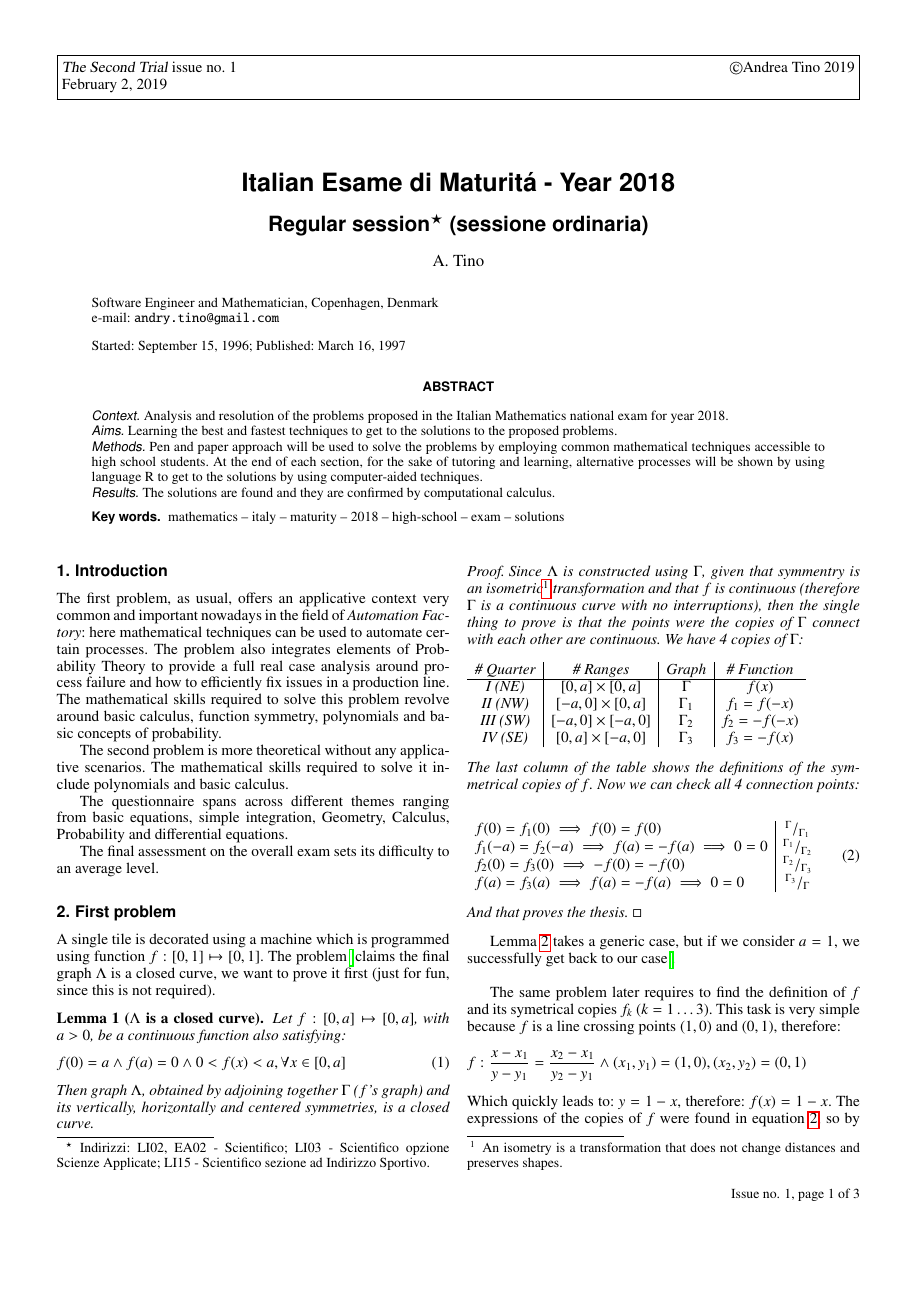
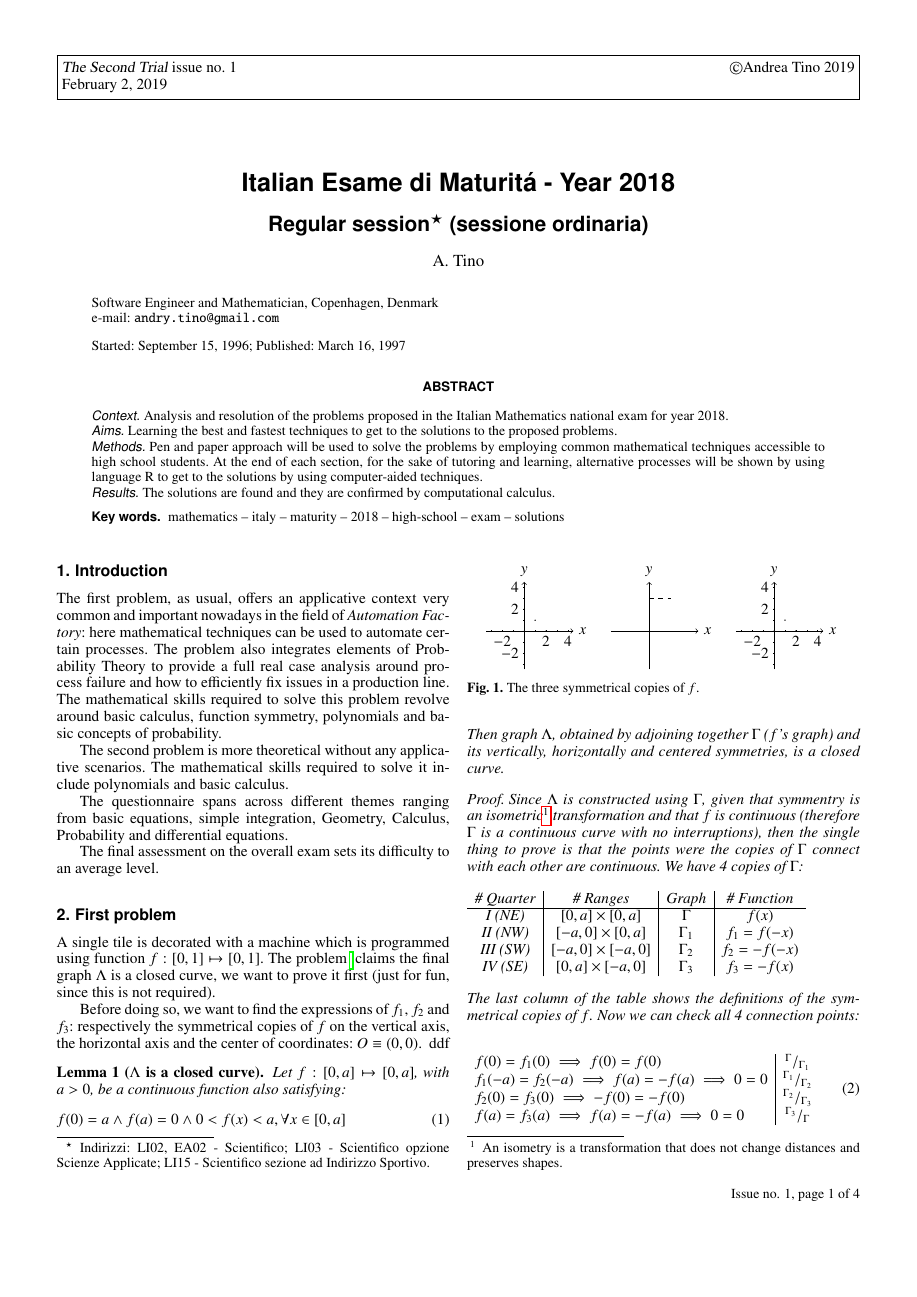
Before and after one commit to the-second-trial/the-second-trial, a LaTeX document (src/2018/i043/index.tex, which reads src/2018/i043/ch-intro.tex, src/2018/i043/ch-p1.tex, src/2018/i043/fig-symms.tex): page 1 of 3 before the commit and page 1 of 4 after it. Compiled offline with pdfLaTeX.

Commit message:
Better file decomposition

```diff
--- /dev/null
+++ b/src/2018/i043/ch-intro.tex
@@ -0,0 +1,17 @@
+\section{Introduction}
+
+The first problem, as usual, offers an applicative context very common and important
+nowadays in the field of \emph{Automation Factory}: here mathematical techniques
+can be used to automate certain processes. The problem also integrates elements of
+Probability Theory to provide a full real case analysis around process failure and how
+to efficiently fix issues in a production line. The mathematical skills required to solve
+this problem revolve around basic calculus, function symmetry, polynomials and
+basic concepts of probability.
+
+The second problem is more theoretical without any applicative scenarios. The
+mathematical skills required to solve it include polynomials and basic calculus.
+
+The questionnaire spans across different themes ranging from basic equations,
+simple integration, Geometry, Calculus, Probability and differential equations.
+
+The final assessment on the overall exam sets its difficulty to an average level.
--- /dev/null
+++ b/src/2018/i043/ch-p1.tex
@@ -0,0 +1,55 @@
+\section{First problem}
+\label{sec:p1}
+
+A single tile is decorated with a machine which is programmed using function
+$f:[0,1] \mapsto [0,1]$. The problem \cite{exam1} claims the final graph $\Lambda$ is
+a closed curve, we want to prove it first (just for fun, since this is not required).
+
+Before doing so, we want to find the expressions of $f_1$, $f_2$ and $f_3$: respectively
+the symmetrical copies of $f$ on the vertical axis, the horizontal axis and the center
+of coordinates: $O \equiv (0,0)$.
+%
+% Figure
+%-----------------------------------------------------------
+\input{fig-symms}
+%-----------------------------------------------------------
+%
+ddf
+
+\begin{lemma}[$\Lambda$ is a closed curve]
+\label{lem:lclosed}
+Let $f:[0,a] \mapsto [0,a]$, with $a > 0$, be a continuous function also satisfying:
+\begin{equation}
+\label{eq:fconds}
+f(0)=a \wedge f(a)=0 \wedge 0 < f(x) < a, \forall x \in [0,a]
+\end{equation}
+Then graph $\Lambda$, obtained by adjoining together $\Gamma$ ($f$'s graph) and
+its vertically, horizontally and centered symmetries, is a closed curve.
+\begin{proof}
+Since $\Lambda$ is constructed using $\Gamma$, given that symmentry is an
+isometric\footnote{An isometry is a transformation that does not change distances and
+preserves shapes.}
+transformation and that $f$ is continuous (therefore $\Gamma$ is a continuous curve
+with no interruptions), then the single thing to prove is that the points were
+the copies of $\Gamma$ connect with each other are continuous. We have 4
+copies of $\Gamma$:
+\begin{equation*}
+\begin{array}{c|c|c|c}
+\text{\# Quarter} & \text{\# Ranges} & \text{Graph} & \text{\# Function} \\
+\hline
+\text{I (NE)} & [0,a] \times [0,a] & \Gamma & f(x) \\
+\text{II (NW)} & [-a,0] \times [0,a] & \Gamma_1 & f_1 = f(-x) \\
+\text{III (SW)} & [-a,0] \times [-a,0] & \Gamma_2 & f_2 = -f(-x) \\
+\text{IV (SE)} & [0,a] \times [-a,0] & \Gamma_3 & f_3 = -f(x) \\
+\end{array}
+\end{equation*}
+The last column of the table shows the definitions of the symmetrical copies of $f$.
+Now we can check all 4 connection points:
+\begin{equation}\label{eq:symms}
+\begin{array}{l|c}
+f(0) = f_1(0) \implies f(0) = f(0) & ^{\Gamma}/_{\Gamma_1} \\
+f_1(-a) = f_2(-a) \implies f(a) = -f(a) \implies 0 = 0 & ^{\Gamma_1}/_{\Gamma_2} \\
+f_2(0) = f_3(0) \implies -f(0) = -f(0) & ^{\Gamma_2}/_{\Gamma_3} \\
+f(a) = f_3(a) \implies f(a) = -f(a) \implies 0 = 0 & ^{\Gamma_3}/_{\Gamma} \\
+\end{array}
+\end{equation}
@@ -0,0 +64 @@
+The same problem later requires to find the definition of $f$ and its symetrical
--- /dev/null
+++ b/src/2018/i043/fig-symms.tex
@@ -0,0 +1,58 @@
+%
+% One column figure
+%-----------------------------------------------------------
+   \begin{figure}
+   \centering
+\tikzstyle{smallfig}=[scale=0.25]
+   %
+   \begin{tikzpicture}[style=smallfig]
+\draw[thin,->] (-3.5,0) -- (4.5,0) node[right] {$x$};
+\draw[thin,->] (0,-3.5) -- (0,4.5) node[above] {$y$};
+
+\foreach \x [count=\xi starting from 0] in {-3,-2,-1,,1,2,3,4}{% ticks
+    \draw (\x,2pt) -- (\x,-2pt);
+    \draw (2pt,\x) -- (-2pt,\x);
+    \ifodd\xi
+        \node[anchor=north] at (\x,0) {$\x$};
+        \node[anchor=east] at (0,\x) {$\x$};
+    \fi
+}
+
+\foreach \point in {(0,0),(0,2),(2,0),(1,1)}{% points
+    \fill \point circle (2pt);
+}
+
+\end{tikzpicture}
+\quad
+\begin{tikzpicture}[style=smallfig]
+\draw[thin,->] (-3.5,0) -- (4.5,0) node[right] {$x$};
+\draw[thin,->] (0,-3.5) -- (0,4.5) node[above] {$y$};
+
+\draw[dashed,thin,-] (0,3.0) -- (2,3.0);
+
+\end{tikzpicture}
+\quad
+\begin{tikzpicture}[style=smallfig]
+\draw[thin,->] (-3.5,0) -- (4.5,0) node[right] {$x$};
+\draw[thin,->] (0,-3.5) -- (0,4.5) node[above] {$y$};
+
+\foreach \x [count=\xi starting from 0] in {-3,-2,-1,,1,2,3,4}{% ticks
+    \draw (\x,2pt) -- (\x,-2pt);
+    \draw (2pt,\x) -- (-2pt,\x);
+    \ifodd\xi
+        \node[anchor=north] at (\x,0) {$\x$};
+        \node[anchor=east] at (0,\x) {$\x$};
+    \fi
+}
+
+\foreach \point in {(0,0),(0,2),(2,0),(1,1)}{% points
+    \fill \point circle (2pt);
+}
+
+\end{tikzpicture}
+   %
+   \caption{The three symmetrical copies of $f$.}
+   \label{fig:symms}
+   \end{figure}
+%-----------------------------------------------------------
+%
--- a/src/2018/i043/index.tex
+++ b/src/2018/i043/index.tex
@@ -81,104 +81,15 @@
                }
 
    \maketitle
+
 %
 %________________________________________________________________
+% Chapter
+\input{ch-intro}
 
-\section{Introduction}
-
-The first problem, as usual, offers an applicative context very common and important
-nowadays in the field of \emph{Automation Factory}: here mathematical techniques
-can be used to automate certain processes. The problem also integrates elements of
-Probability Theory to provide a full real case analysis around process failure and how
-to efficiently fix issues in a production line. The mathematical skills required to solve
-this problem revolve around basic calculus, function symmetry, polynomials and
-basic concepts of probability.
-
-The second problem is more theoretical without any applicative scenarios. The
-mathematical skills required to solve it include polynomials and basic calculus.
-
-The questionnaire spans across different themes ranging from basic equations,
-simple integration, Geometry, Calculus, Probability and differential equations.
-
-The final assessment on the overall exam sets its difficulty to an average level.
+%
+%________________________________________________________________
+% Chapter
+\input{ch-p1}
 
 %__________________________________________________________________
-\section{First problem}
-\label{sec:p1}
-
-%                                     Two column figure (place early!)
-%______________________________________________ Gamma_1 (lg rho, lg e)
-   \begin{figure*}
-   \centering
-   %%%\includegraphics{empty.eps}
-   %%%\includegraphics{empty.eps}
-   %%%\includegraphics{empty.eps}
-   \caption{Adiabatic exponent $\Gamma_1$.
-               $\Gamma_1$ is plotted as a function of
-               $\lg$ internal energy $\mathrm{[erg\,g^{-1}]}$ and $\lg$
-               density $\mathrm{[g\,cm^{-3}]}$.}
-              \label{FigGam}%
-    \end{figure*}
-%
-
-
-A single tile is decorated using a machine which is programmed using function
-$f:[0,1] \mapsto [0,1]$. The problem \cite{exam1} claims the final graph $\Lambda$ is
-a closed curve, we want to prove it first (just for fun, since this is not required).
-
-\begin{lemma}[$\Lambda$ is a closed curve]
-\label{lem:lclosed}
-Let $f:[0,a] \mapsto [0,a]$, with $a > 0$, be a continuous function also satisfying:
-\begin{equation}
-\label{eq:fconds}
-f(0)=a \wedge f(a)=0 \wedge 0 < f(x) < a, \forall x \in [0,a]
-\end{equation}
-Then graph $\Lambda$, obtained by adjoining together $\Gamma$ ($f$'s graph) and
-its vertically, horizontally and centered symmetries, is a closed curve.
-\begin{proof}
-Since $\Lambda$ is constructed using $\Gamma$, given that symmentry is an
-isometric\footnote{An isometry is a transformation that does not change distances and
-preserves shapes.}
-transformation and that $f$ is continuous (therefore $\Gamma$ is a continuous curve
-with no interruptions), then the single thing to prove is that the points were
-the copies of $\Gamma$ connect with each other are continuous. We have 4
-copies of $\Gamma$:
-\begin{equation*}
-\begin{array}{c|c|c|c}
-\text{\# Quarter} & \text{\# Ranges} & \text{Graph} & \text{\# Function} \\
-\hline
-\text{I (NE)} & [0,a] \times [0,a] & \Gamma & f(x) \\
-\text{II (NW)} & [-a,0] \times [0,a] & \Gamma_1 & f_1 = f(-x) \\
-\text{III (SW)} & [-a,0] \times [-a,0] & \Gamma_2 & f_2 = -f(-x) \\
-\text{IV (SE)} & [0,a] \times [-a,0] & \Gamma_3 & f_3 = -f(x) \\
-\end{array}
-\end{equation*}
-The last column of the table shows the definitions of the symmetrical copies of $f$.
-Now we can check all 4 connection points:
-\begin{equation}\label{eq:symms}
-\begin{array}{l|c}
-f(0) = f_1(0) \implies f(0) = f(0) & ^{\Gamma}/_{\Gamma_1} \\
-f_1(-a) = f_2(-a) \implies f(a) = -f(a) \implies 0 = 0 & ^{\Gamma_1}/_{\Gamma_2} \\
-f_2(0) = f_3(0) \implies -f(0) = -f(0) & ^{\Gamma_2}/_{\Gamma_3} \\
-f(a) = f_3(a) \implies f(a) = -f(a) \implies 0 = 0 & ^{\Gamma_3}/_{\Gamma} \\
-\end{array}
-\end{equation}
-And that proves the thesis.
-$\square$
-\end{proof}
-\end{lemma}
-
-Lemma \ref{lem:lclosed} takes a generic case, but if we consider $a=1$, we
-successfully get back to our case \cite{exam1}.\\
-
-The same problem later requires to find the definition of $f$ and its symetrical
-copies $f_k$ ($k = 1 \dots 3$). This task is very simple because $f$ is a line
-crossing points $(1,0)$ and $(0,1)$, therefore:
-\begin{equation*}
-f: \frac{x-x_1}{y-y_1} = \frac{x_2-x_1}{y_2-y_1} \wedge (x_1,y_1) = (1,0),
-(x_2,y_2) = (0,1)
-\end{equation*}
-Which quickly leads to: $y = 1-x$, therefore: $f(x) = 1-x$. The expressions of the
-copies of $f$ were found in equation \ref{eq:symms}, so by substituting $f(x)$
-in $f_1$, $f_2$ and $f_3$, we find:
-\begin{equation}\label{eq:exprs}
@@ -191 +95,0 @@ f_3(x) = -f(x) \implies f_3(x) = x - 1 & \Gamma_3 \\
-\end{equation}
```
Also changed, not shown: src/2018/i043/ch-p1.tex (60 more changed lines), src/2018/i043/index.tex (65 more changed lines).
